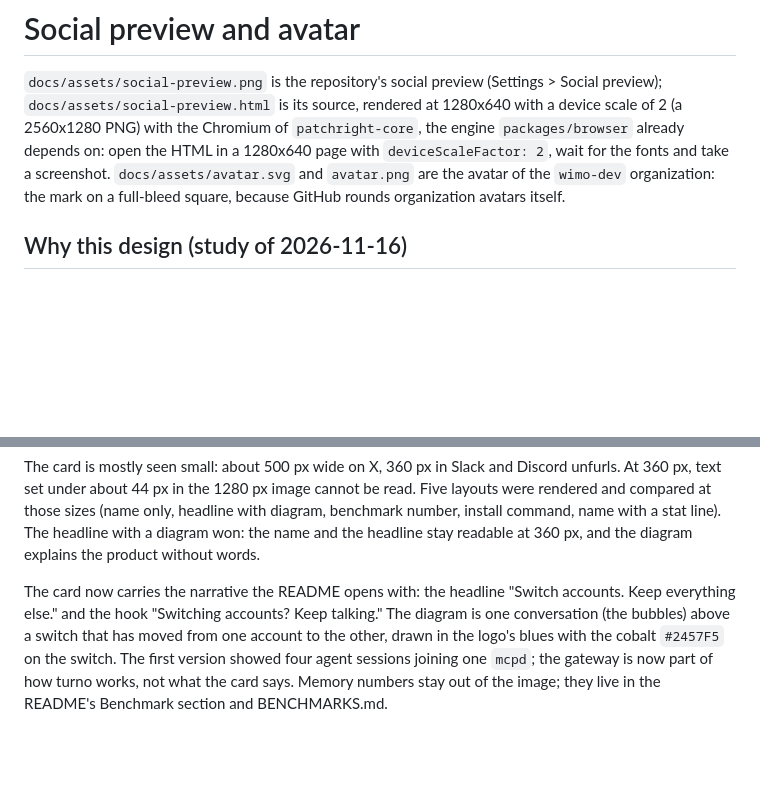
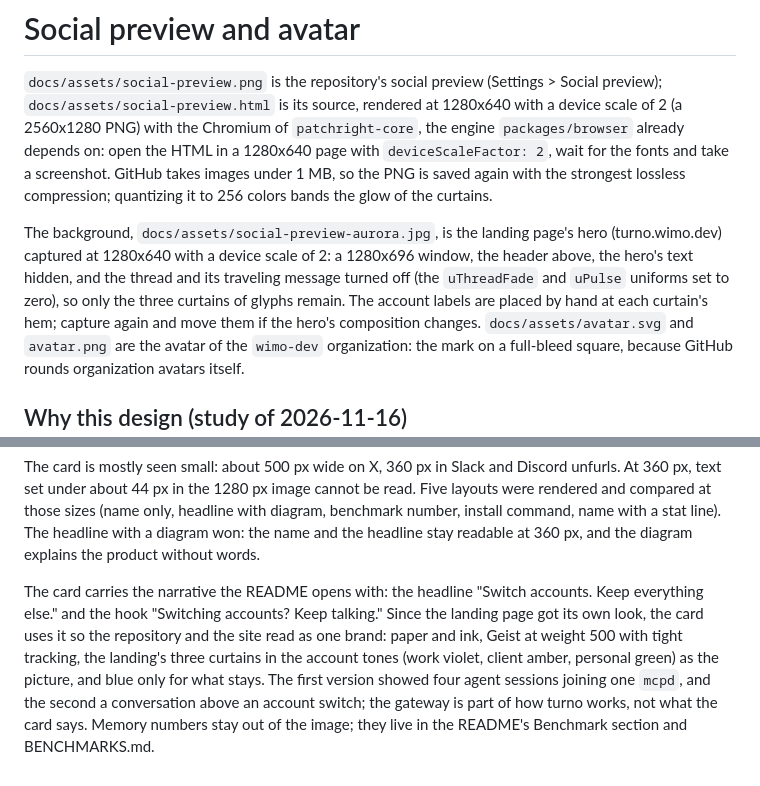
Before and after one commit to william-monroy/turno, a Markdown page: docs/social-preview.md, 2 parts joined by grey strips. Rendered like a GitHub page; blank space fills up the shorter version.

Commit message:
docs: social preview on the landing page's hero (#79)
The social preview uses the landing page's hero: the three curtains of glyphs captured without the thread, with the logo, the headline, the hook and the four agents.

```diff
--- a/docs/social-preview.md
+++ b/docs/social-preview.md
@@ -4,7 +4,15 @@
 `docs/assets/social-preview.html` is its source, rendered at 1280x640 with a device scale of 2
 (a 2560x1280 PNG) with the Chromium of `patchright-core`, the engine `packages/browser` already
 depends on: open the HTML in a 1280x640 page with `deviceScaleFactor: 2`, wait for the fonts and
-take a screenshot.
+take a screenshot. GitHub takes images under 1 MB, so the PNG is saved again with the strongest
+lossless compression; quantizing it to 256 colors bands the glow of the curtains.
+
+The background, `docs/assets/social-preview-aurora.jpg`, is the landing page's hero
+(turno.wimo.dev) captured at 1280x640 with a device scale of 2: a 1280x696 window, the header
+above, the hero's text hidden, and the thread and its traveling message turned off (the
+`uThreadFade` and `uPulse` uniforms set to zero), so only the three curtains of glyphs remain.
+The account labels are placed by hand at each curtain's hem; capture again and move them if the
+hero's composition changes.
 `docs/assets/avatar.svg` and `avatar.png` are the avatar of the `wimo-dev` organization: the
 mark on a full-bleed square, because GitHub rounds organization avatars itself.
 
@@ -27,10 +35,12 @@ rendered and compared at those sizes (name only, headline with diagram, benchmar
 install command, name with a stat line). The headline with a diagram won: the name and the
 headline stay readable at 360 px, and the diagram explains the product without words.
 
-The card now carries the narrative the README opens with: the headline "Switch accounts. Keep
-everything else." and the hook "Switching accounts? Keep talking." The diagram is one
-conversation (the bubbles) above a switch that has moved from one account to the other, drawn in
-the logo's blues with the cobalt `#2457F5` on the switch. The first version showed four agent
-sessions joining one `mcpd`; the gateway is now part of how turno works, not what the card says.
+The card carries the narrative the README opens with: the headline "Switch accounts. Keep
+everything else." and the hook "Switching accounts? Keep talking." Since the landing page got
+its own look, the card uses it so the repository and the site read as one brand: paper and ink,
+Geist at weight 500 with tight tracking, the landing's three curtains in the account tones (work
+violet, client amber, personal green) as the picture, and blue only for what stays. The first
+version showed four agent sessions joining one `mcpd`, and the second a conversation above an
+account switch; the gateway is part of how turno works, not what the card says.
 Memory numbers stay out of the image; they live in the README's Benchmark section and
 BENCHMARKS.md.
```
Also changed, not shown: docs/assets/social-preview-aurora.jpg (added), docs/assets/social-preview.png, 1 other file.
